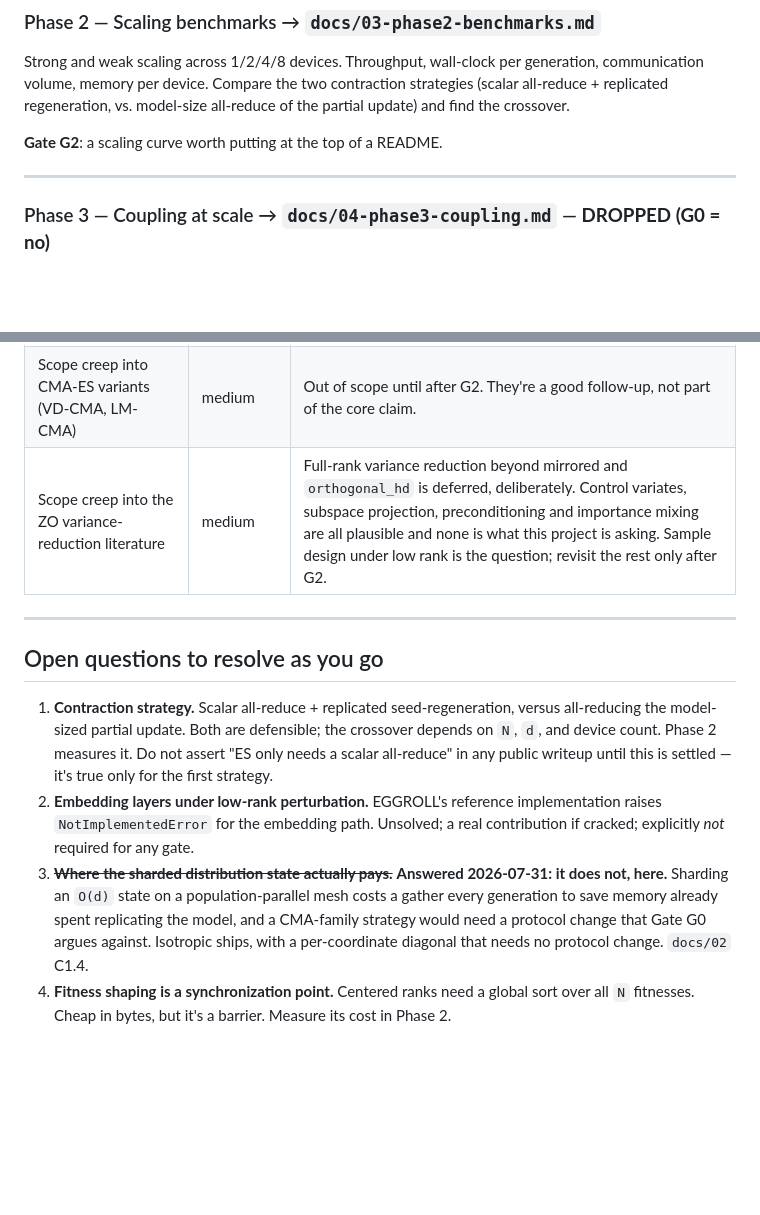
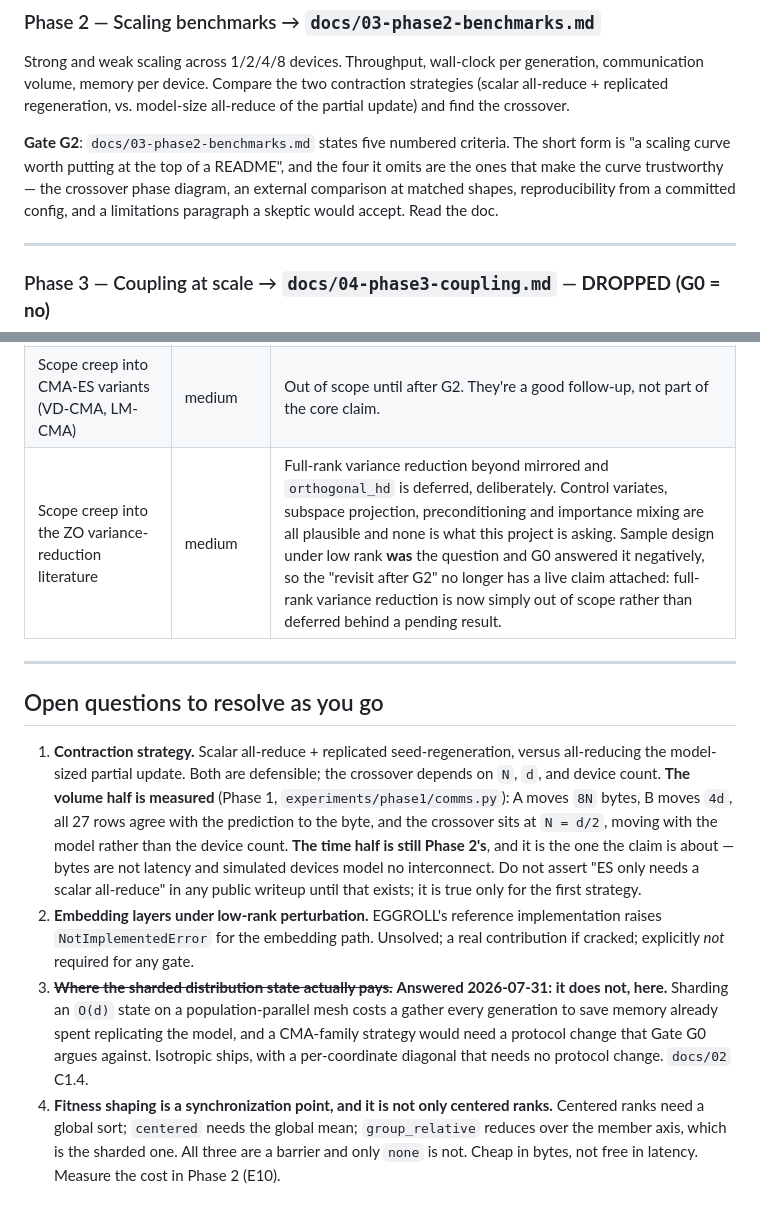
Before and after one commit to andreshernandez-spec/shardes-paper, a Markdown page: PLAN.md, 2 parts joined by grey strips. GitHub-like rendering; blank space fills up the shorter version.

```diff
--- a/PLAN.md
+++ b/PLAN.md
@@ -105,7 +115,11 @@ communication volume, memory per device. Compare the two contraction strategies
 all-reduce + replicated regeneration, vs. model-size all-reduce of the partial update)
 and find the crossover.
 
-**Gate G2**: a scaling curve worth putting at the top of a README.
+**Gate G2**: `docs/03-phase2-benchmarks.md` states five numbered criteria. The short form is
+"a scaling curve worth putting at the top of a README", and the four it omits are the ones that
+make the curve trustworthy — the crossover phase diagram, an external comparison at matched
+shapes, reproducibility from a committed config, and a limitations paragraph a skeptic would
+accept. Read the doc.
 
 ---
 
@@ -152,7 +173,7 @@ MuJoCo Playground) which can be done in parallel and are independently mergeable
 | Phase 2 burns budget on a config bug | medium | Full dress rehearsal on 1–2 GPUs with tiny `N` and a hard wall-clock cap. Checkpoint every generation. See `docs/compute.md` §"Not wasting the 6 hours". |
 | Estimator MSE turns out to be a bad proxy for task performance | **high — expected** | Stated up front in Phase 0's limitations. G0 gates the *abstraction*, not the algorithmic claim. **Task-level validation was Phase 3's job and Phase 3 is dropped, so it is now `docs/BACKLOG.md` B3 and nothing in this plan closes it.** Say so in the writeup rather than letting the negative read as broader than it is. |
 | Scope creep into CMA-ES variants (VD-CMA, LM-CMA) | medium | Out of scope until after G2. They're a good follow-up, not part of the core claim. |
-| Scope creep into the ZO variance-reduction literature | medium | Full-rank variance reduction beyond mirrored and `orthogonal_hd` is deferred, deliberately. Control variates, subspace projection, preconditioning and importance mixing are all plausible and none is what this project is asking. Sample design under low rank is the question; revisit the rest only after G2. |
+| Scope creep into the ZO variance-reduction literature | medium | Full-rank variance reduction beyond mirrored and `orthogonal_hd` is deferred, deliberately. Control variates, subspace projection, preconditioning and importance mixing are all plausible and none is what this project is asking. Sample design under low rank **was** the question and G0 answered it negatively, so the "revisit after G2" no longer has a live claim attached: full-rank variance reduction is now simply out of scope rather than deferred behind a pending result. |
 
 ---
 
@@ -160,9 +181,13 @@ MuJoCo Playground) which can be done in parallel and are independently mergeable
 
 1. **Contraction strategy.** Scalar all-reduce + replicated seed-regeneration, versus
    all-reducing the model-sized partial update. Both are defensible; the crossover depends
-   on `N`, `d`, and device count. Phase 2 measures it. Do not assert "ES only needs a
-   scalar all-reduce" in any public writeup until this is settled — it's true only for the
-   first strategy.
+   on `N`, `d`, and device count. **The volume half is measured** (Phase 1,
+   `experiments/phase1/comms.py`): A moves `8N` bytes, B moves `4d`, all 27 rows agree with
+   the prediction to the byte, and the crossover sits at `N = d/2`, moving with the model
+   rather than the device count. **The time half is still Phase 2's**, and it is the one the
+   claim is about — bytes are not latency and simulated devices model no interconnect. Do not
+   assert "ES only needs a scalar all-reduce" in any public writeup until that exists; it is
+   true only for the first strategy.
 2. **Embedding layers under low-rank perturbation.** EGGROLL's reference implementation
    raises `NotImplementedError` for the embedding path. Unsolved; a real contribution if
    cracked; explicitly *not* required for any gate.
@@ -171,5 +196,7 @@ MuJoCo Playground) which can be done in parallel and are independently mergeable
    every generation to save memory already spent replicating the model, and a CMA-family
    strategy would need a protocol change that Gate G0 argues against. Isotropic ships, with a
    per-coordinate diagonal that needs no protocol change. `docs/02` C1.4.
-4. **Fitness shaping is a synchronization point.** Centered ranks need a global sort over
-   all `N` fitnesses. Cheap in bytes, but it's a barrier. Measure its cost in Phase 2.
+4. **Fitness shaping is a synchronization point, and it is not only centered ranks.**
+   Centered ranks need a global sort; `centered` needs the global mean; `group_relative`
+   reduces over the member axis, which is the sharded one. All three are a barrier and only
+   `none` is not. Cheap in bytes, not free in latency. Measure the cost in Phase 2 (E10).
```
Also changed, not shown: other parts of PLAN.md (+27 -10 lines).
